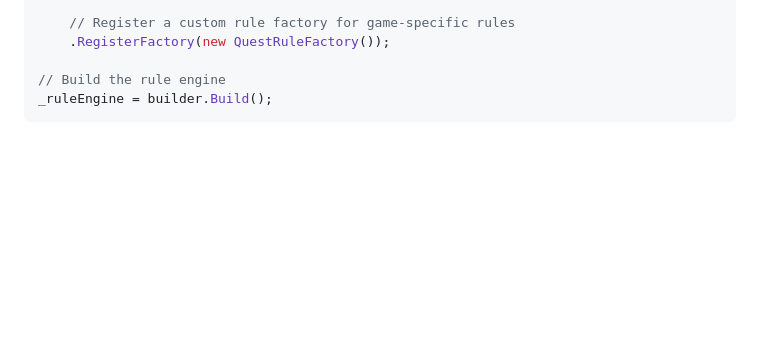
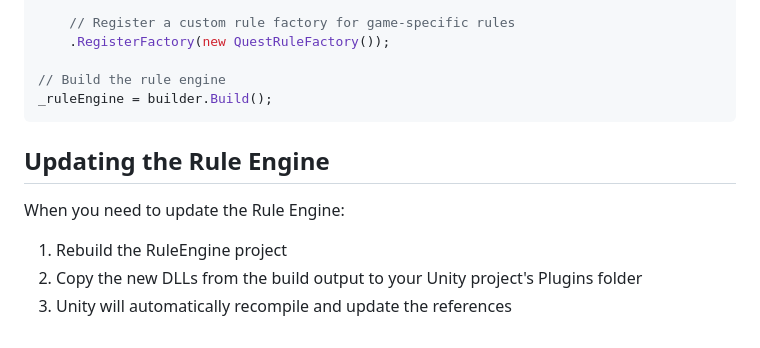
Before and after one commit to abhisheksubal/RulesE, a Markdown page: docs/unity-integration.md, the part around the change printed below. Rendered like a GitHub page; blank space fills up the shorter version.

````diff
--- a/docs/unity-integration.md
+++ b/docs/unity-integration.md
@@ -176,3 +177,11 @@ var builder = new RuleEngineBuilder()
 // Build the rule engine
 _ruleEngine = builder.Build();
 ```
+
+## Updating the Rule Engine
+
+When you need to update the Rule Engine:
+
+1. Rebuild the RuleEngine project
+2. Copy the new DLLs from the build output to your Unity project's Plugins folder
+3. Unity will automatically recompile and update the references
````
Also changed, not shown: other parts of docs/unity-integration.md (+21 -20 lines).
